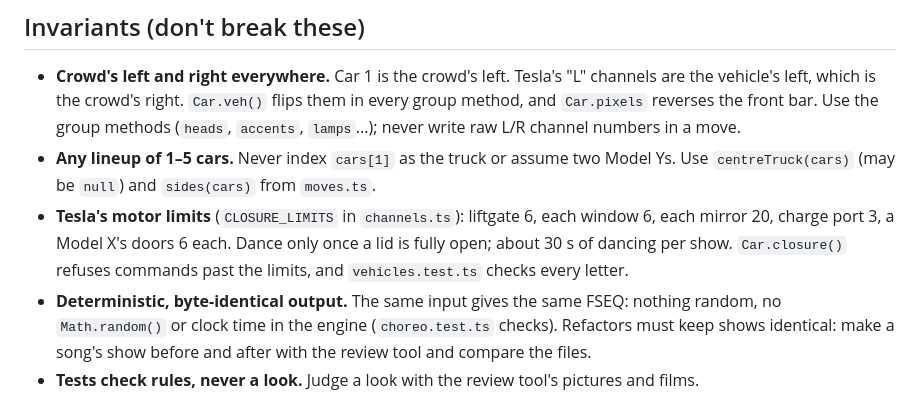
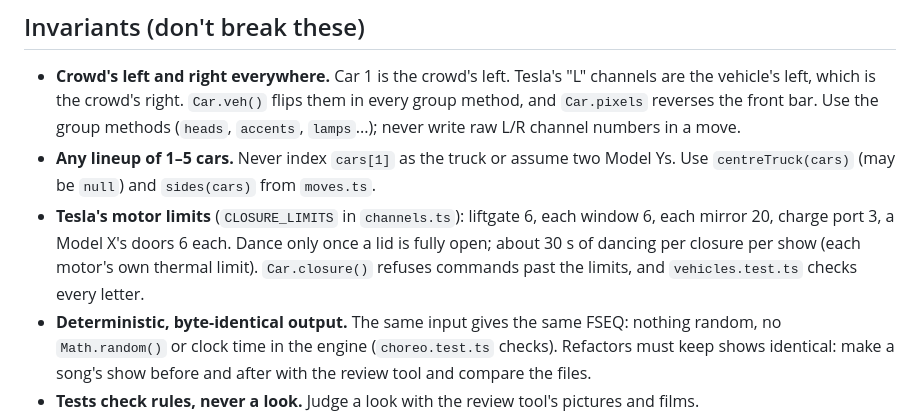
Before and after one commit to MatthewHager/carreography, a Markdown page: AGENTS.md, the part around the change. Rendered like a GitHub page.

```diff
--- a/AGENTS.md
+++ b/AGENTS.md
@@ -56,7 +56,7 @@ gh release download car-models --dir public/models/tesla-app           # Tesla's
   `centreTruck(cars)` (may be `null`) and `sides(cars)` from `moves.ts`.
 - **Tesla's motor limits** (`CLOSURE_LIMITS` in `channels.ts`): liftgate 6, each window 6, each mirror
   20, charge port 3, a Model X's doors 6 each. Dance only once a lid is fully open; about 30 s of dancing
-  per show. `Car.closure()` refuses commands past the limits, and `vehicles.test.ts` checks every letter.
+  per closure per show (each motor's own thermal limit). `Car.closure()` refuses commands past the limits, and `vehicles.test.ts` checks every letter.
 - **Deterministic, byte-identical output.** The same input gives the same FSEQ: nothing random, no
   `Math.random()` or clock time in the engine (`choreo.test.ts` checks). Refactors must keep shows
   identical: make a song's show before and after with the review tool and compare the files.
```
Also changed, not shown: docs/HOW_IT_WORKS.md (+3 -2 lines).
